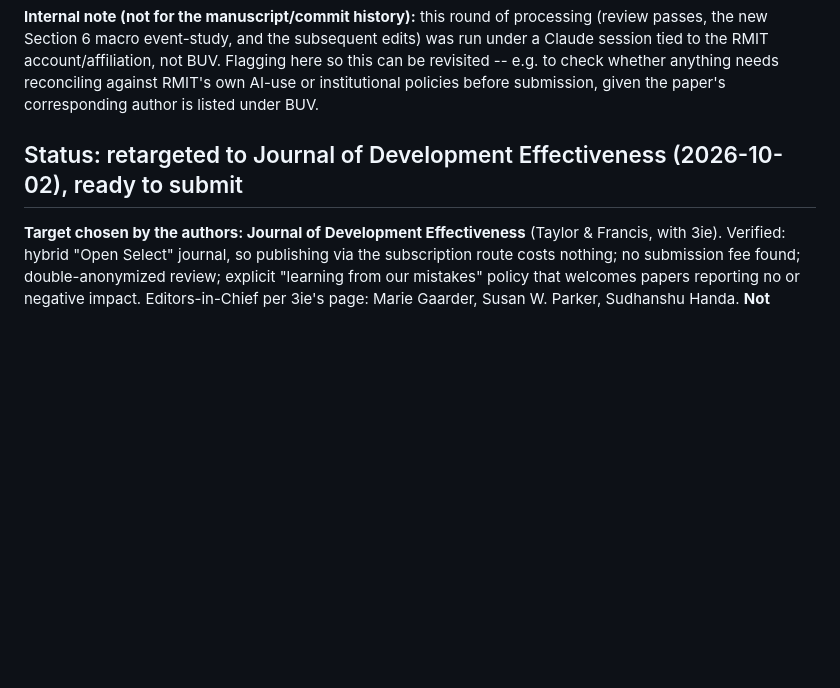
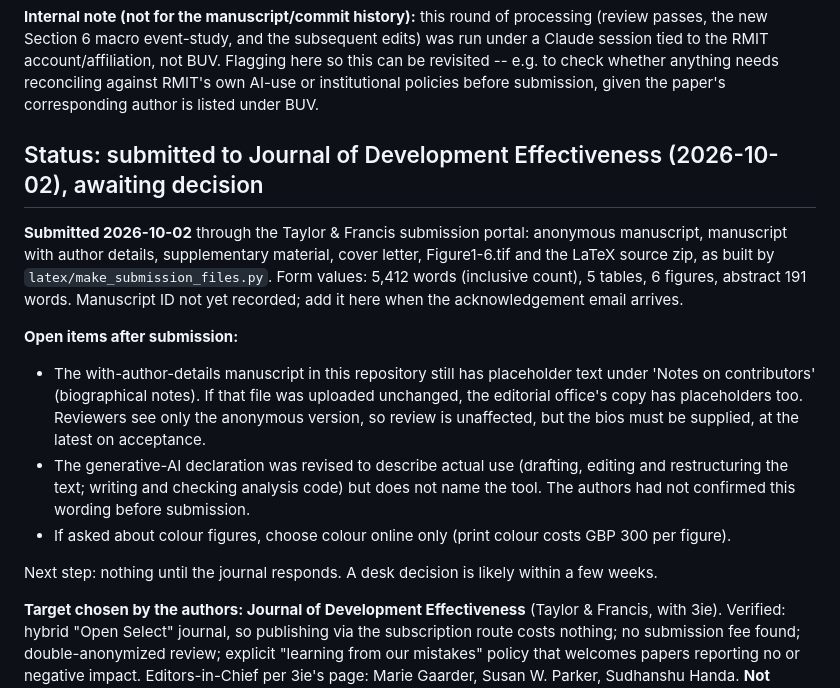
Before and after one commit to vinhqdang/green-credit-substitution, a Markdown page: PROGRESS.md, the part around the change. Drawn GitHub-style; blank space fills up the shorter version.

Commit message:
Record submission to Journal of Development Effectiveness
Logs the files and form values submitted on 2026-10-02 and the items still
open: author biographical notes, confirmation of the AI-use declaration,
and the colour-figure choice.

```diff
--- a/PROGRESS.md
+++ b/PROGRESS.md
@@ -6,7 +6,26 @@ session tied to the RMIT account/affiliation, not BUV. Flagging here so this can
 e.g. to check whether anything needs reconciling against RMIT's own AI-use or institutional
 policies before submission, given the paper's corresponding author is listed under BUV.
 
-## Status: retargeted to Journal of Development Effectiveness (2026-10-02), ready to submit
+## Status: submitted to Journal of Development Effectiveness (2026-10-02), awaiting decision
+
+**Submitted 2026-10-02** through the Taylor & Francis submission portal: anonymous manuscript,
+manuscript with author details, supplementary material, cover letter, Figure1-6.tif and the
+LaTeX source zip, as built by `latex/make_submission_files.py`. Form values: 5,412 words
+(inclusive count), 5 tables, 6 figures, abstract 191 words. Manuscript ID not yet recorded; add
+it here when the acknowledgement email arrives.
+
+**Open items after submission:**
+- The with-author-details manuscript in this repository still has placeholder text under 'Notes
+  on contributors' (biographical notes). If that file was uploaded unchanged, the editorial
+  office's copy has placeholders too. Reviewers see only the anonymous version, so review is
+  unaffected, but the bios must be supplied, at the latest on acceptance.
+- The generative-AI declaration was revised to describe actual use (drafting, editing and
+  restructuring the text; writing and checking analysis code) but does not name the tool. The
+  authors had not confirmed this wording before submission.
+- If asked about colour figures, choose colour online only (print colour costs GBP 300 per
+  figure).
+
+Next step: nothing until the journal responds. A desk decision is likely within a few weeks.
 
 **Target chosen by the authors: Journal of Development Effectiveness** (Taylor & Francis, with
 3ie). Verified: hybrid "Open Select" journal, so publishing via the subscription route costs
```
